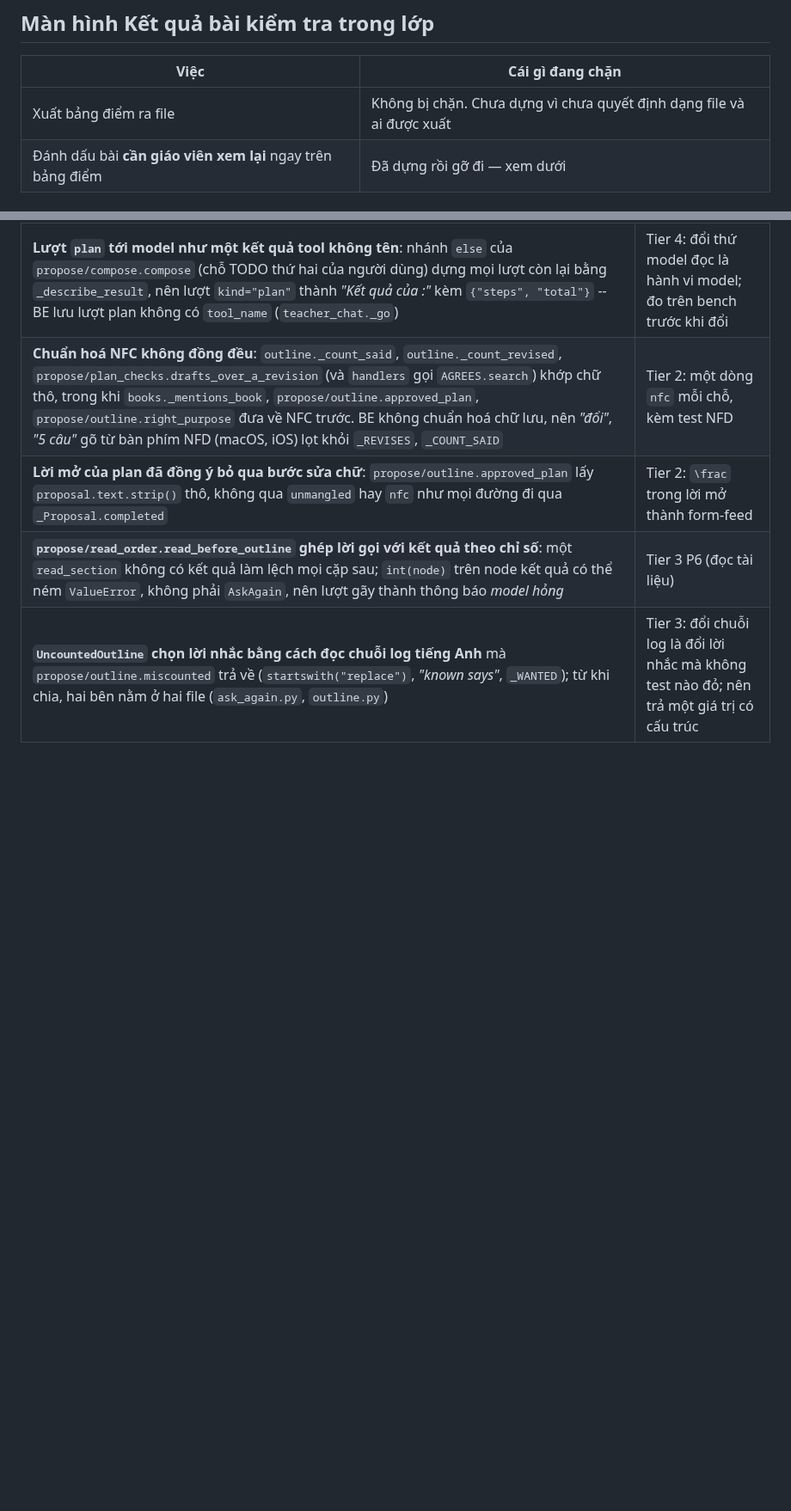
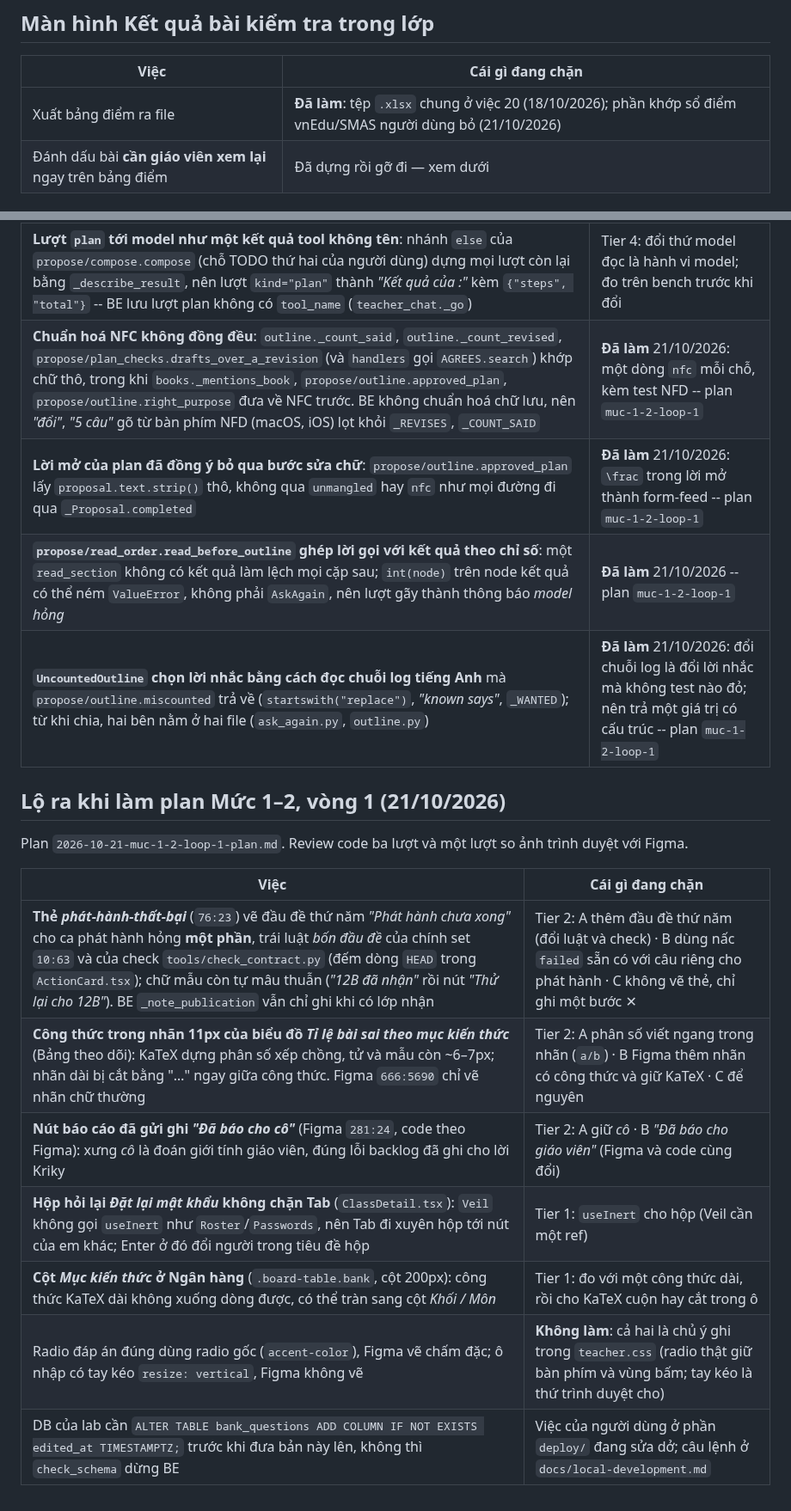
Before and after one commit to biabeogo147/AI-Assessment-and-Feedback-Assistant, a Markdown page: docs/plans/backlog.md, 2 parts joined by grey strips. Shown at 86% size. Rendered like a GitHub page; blank space fills up the shorter version.

```diff
--- a/docs/plans/backlog.md
+++ b/docs/plans/backlog.md
@@ -59,7 +59,7 @@ không — đặc biệt là độ dài tên lớp và cách đặt tên.
 
 | Việc | Cái gì đang chặn |
 | --- | --- |
-| Xuất bảng điểm ra file | Không bị chặn. Chưa dựng vì chưa quyết định dạng file và ai được xuất |
+| Xuất bảng điểm ra file | **Đã làm**: tệp `.xlsx` chung ở việc 20 (18/10/2026); phần khớp sổ điểm vnEdu/SMAS người dùng bỏ (21/10/2026) |
 | Đánh dấu bài **cần giáo viên xem lại** ngay trên bảng điểm | Đã dựng rồi gỡ đi — xem dưới |
 
 ### Vì sao "cần xem lại" bị gỡ khỏi bảng điểm
@@ -877,7 +877,21 @@ không sửa. Subagent thiết kế đọc trọn file và thấy chúng.
 | Việc | Cái gì đang chặn |
 | --- | --- |
 | **Lượt `plan` tới model như một kết quả tool không tên**: nhánh `else` của `propose/compose.compose` (chỗ TODO thứ hai của người dùng) dựng mọi lượt còn lại bằng `_describe_result`, nên lượt `kind="plan"` thành *"Kết quả của :"* kèm `{"steps", "total"}` -- BE lưu lượt plan không có `tool_name` (`teacher_chat._go`) | Tier 4: đổi thứ model đọc là hành vi model; đo trên bench trước khi đổi |
-| **Chuẩn hoá NFC không đồng đều**: `outline._count_said`, `outline._count_revised`, `propose/plan_checks.drafts_over_a_revision` (và `handlers` gọi `AGREES.search`) khớp chữ thô, trong khi `books._mentions_book`, `propose/outline.approved_plan`, `propose/outline.right_purpose` đưa về NFC trước. BE không chuẩn hoá chữ lưu, nên *"đổi"*, *"5 câu"* gõ từ bàn phím NFD (macOS, iOS) lọt khỏi `_REVISES`, `_COUNT_SAID` | Tier 2: một dòng `nfc` mỗi chỗ, kèm test NFD |
-| **Lời mở của plan đã đồng ý bỏ qua bước sửa chữ**: `propose/outline.approved_plan` lấy `proposal.text.strip()` thô, không qua `unmangled` hay `nfc` như mọi đường đi qua `_Proposal.completed` | Tier 2: `\frac` trong lời mở thành form-feed |
-| **`propose/read_order.read_before_outline` ghép lời gọi với kết quả theo chỉ số**: một `read_section` không có kết quả làm lệch mọi cặp sau; `int(node)` trên node kết quả có thể ném `ValueError`, không phải `AskAgain`, nên lượt gãy thành thông báo *model hỏng* | Tier 3 P6 (đọc tài liệu) |
-| **`UncountedOutline` chọn lời nhắc bằng cách đọc chuỗi log tiếng Anh** mà `propose/outline.miscounted` trả về (`startswith("replace")`, *"known says"*, `_WANTED`); từ khi chia, hai bên nằm ở hai file (`ask_again.py`, `outline.py`) | Tier 3: đổi chuỗi log là đổi lời nhắc mà không test nào đỏ; nên trả một giá trị có cấu trúc |
+| **Chuẩn hoá NFC không đồng đều**: `outline._count_said`, `outline._count_revised`, `propose/plan_checks.drafts_over_a_revision` (và `handlers` gọi `AGREES.search`) khớp chữ thô, trong khi `books._mentions_book`, `propose/outline.approved_plan`, `propose/outline.right_purpose` đưa về NFC trước. BE không chuẩn hoá chữ lưu, nên *"đổi"*, *"5 câu"* gõ từ bàn phím NFD (macOS, iOS) lọt khỏi `_REVISES`, `_COUNT_SAID` | **Đã làm** 21/10/2026: một dòng `nfc` mỗi chỗ, kèm test NFD -- plan `muc-1-2-loop-1` |
+| **Lời mở của plan đã đồng ý bỏ qua bước sửa chữ**: `propose/outline.approved_plan` lấy `proposal.text.strip()` thô, không qua `unmangled` hay `nfc` như mọi đường đi qua `_Proposal.completed` | **Đã làm** 21/10/2026: `\frac` trong lời mở thành form-feed -- plan `muc-1-2-loop-1` |
+| **`propose/read_order.read_before_outline` ghép lời gọi với kết quả theo chỉ số**: một `read_section` không có kết quả làm lệch mọi cặp sau; `int(node)` trên node kết quả có thể ném `ValueError`, không phải `AskAgain`, nên lượt gãy thành thông báo *model hỏng* | **Đã làm** 21/10/2026 -- plan `muc-1-2-loop-1` |
+| **`UncountedOutline` chọn lời nhắc bằng cách đọc chuỗi log tiếng Anh** mà `propose/outline.miscounted` trả về (`startswith("replace")`, *"known says"*, `_WANTED`); từ khi chia, hai bên nằm ở hai file (`ask_again.py`, `outline.py`) | **Đã làm** 21/10/2026: đổi chuỗi log là đổi lời nhắc mà không test nào đỏ; nên trả một giá trị có cấu trúc -- plan `muc-1-2-loop-1` |
+
+## Lộ ra khi làm plan Mức 1–2, vòng 1 (21/10/2026)
+
+Plan `2026-10-21-muc-1-2-loop-1-plan.md`. Review code ba lượt và một lượt so ảnh trình duyệt với Figma.
+
+| Việc | Cái gì đang chặn |
+| --- | --- |
+| **Thẻ *phát-hành-thất-bại*** (`76:23`) vẽ đầu đề thứ năm *"Phát hành chưa xong"* cho ca phát hành hỏng **một phần**, trái luật *bốn đầu đề* của chính set `10:63` và của check `tools/check_contract.py` (đếm dòng `HEAD` trong `ActionCard.tsx`); chữ mẫu còn tự mâu thuẫn (*"12B đã nhận"* rồi nút *"Thử lại cho 12B"*). BE `_note_publication` vẫn chỉ ghi khi có lớp nhận | Tier 2: A thêm đầu đề thứ năm (đổi luật và check) · B dùng nấc `failed` sẵn có với câu riêng cho phát hành · C không vẽ thẻ, chỉ ghi một bước ✕ |
+| **Công thức trong nhãn 11px của biểu đồ *Tỉ lệ bài sai theo mục kiến thức*** (Bảng theo dõi): KaTeX dựng phân số xếp chồng, tử và mẫu còn ~6–7px; nhãn dài bị cắt bằng "…" ngay giữa công thức. Figma `666:5690` chỉ vẽ nhãn chữ thường | Tier 2: A phân số viết ngang trong nhãn (`a/b`) · B Figma thêm nhãn có công thức và giữ KaTeX · C để nguyên |
+| **Nút báo cáo đã gửi ghi *"Đã báo cho cô"*** (Figma `281:24`, code theo Figma): xưng *cô* là đoán giới tính giáo viên, đúng lỗi backlog đã ghi cho lời Kriky | Tier 2: A giữ *cô* · B *"Đã báo cho giáo viên"* (Figma và code cùng đổi) |
+| **Hộp hỏi lại *Đặt lại mật khẩu* không chặn Tab** (`ClassDetail.tsx`): `Veil` không gọi `useInert` như `Roster`/`Passwords`, nên Tab đi xuyên hộp tới nút của em khác; Enter ở đó đổi người trong tiêu đề hộp | Tier 1: `useInert` cho hộp (Veil cần một ref) |
+| **Cột *Mục kiến thức* ở Ngân hàng** (`.board-table.bank`, cột 200px): công thức KaTeX dài không xuống dòng được, có thể tràn sang cột *Khối / Môn* | Tier 1: đo với một công thức dài, rồi cho KaTeX cuộn hay cắt trong ô |
+| Radio đáp án đúng dùng radio gốc (`accent-color`), Figma vẽ chấm đặc; ô nhập có tay kéo `resize: vertical`, Figma không vẽ | **Không làm**: cả hai là chủ ý ghi trong `teacher.css` (radio thật giữ bàn phím và vùng bấm; tay kéo là thứ trình duyệt cho) |
+| DB của lab cần `ALTER TABLE bank_questions ADD COLUMN IF NOT EXISTS edited_at TIMESTAMPTZ;` trước khi đưa bản này lên, không thì `check_schema` dừng BE | Việc của người dùng ở phần `deploy/` đang sửa dở; câu lệnh ở `docs/local-development.md` |
```
Also changed, not shown: other parts of docs/plans/backlog.md (+17 -17 lines), docs/local-development.md (+9 -1 lines), 1 other file.
